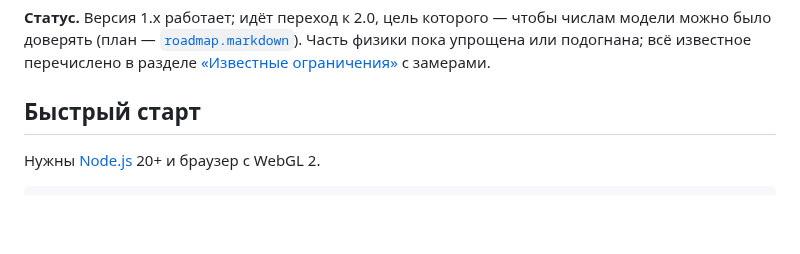
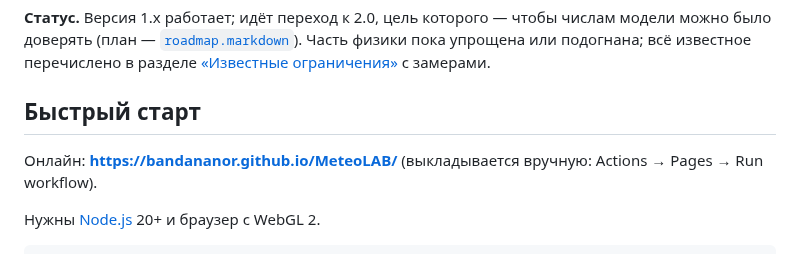
Before and after one commit to Bandananor/MeteoLAB, a Markdown page: README.md, the part around the change. Rendered like a GitHub page; blank space fills up the shorter version.

```diff
--- a/README.md
+++ b/README.md
@@ -11,6 +11,8 @@
 [«Известные ограничения»](#известные-ограничения) с замерами.
 
 ## Быстрый старт
+
+Онлайн: **https://bandananor.github.io/MeteoLAB/** (выкладывается вручную: Actions → Pages → Run workflow).
 
 Нужны [Node.js](https://nodejs.org/) 20+ и браузер с WebGL 2.
 
```
Also changed, not shown: roadmap.markdown (+1 -1 lines).
